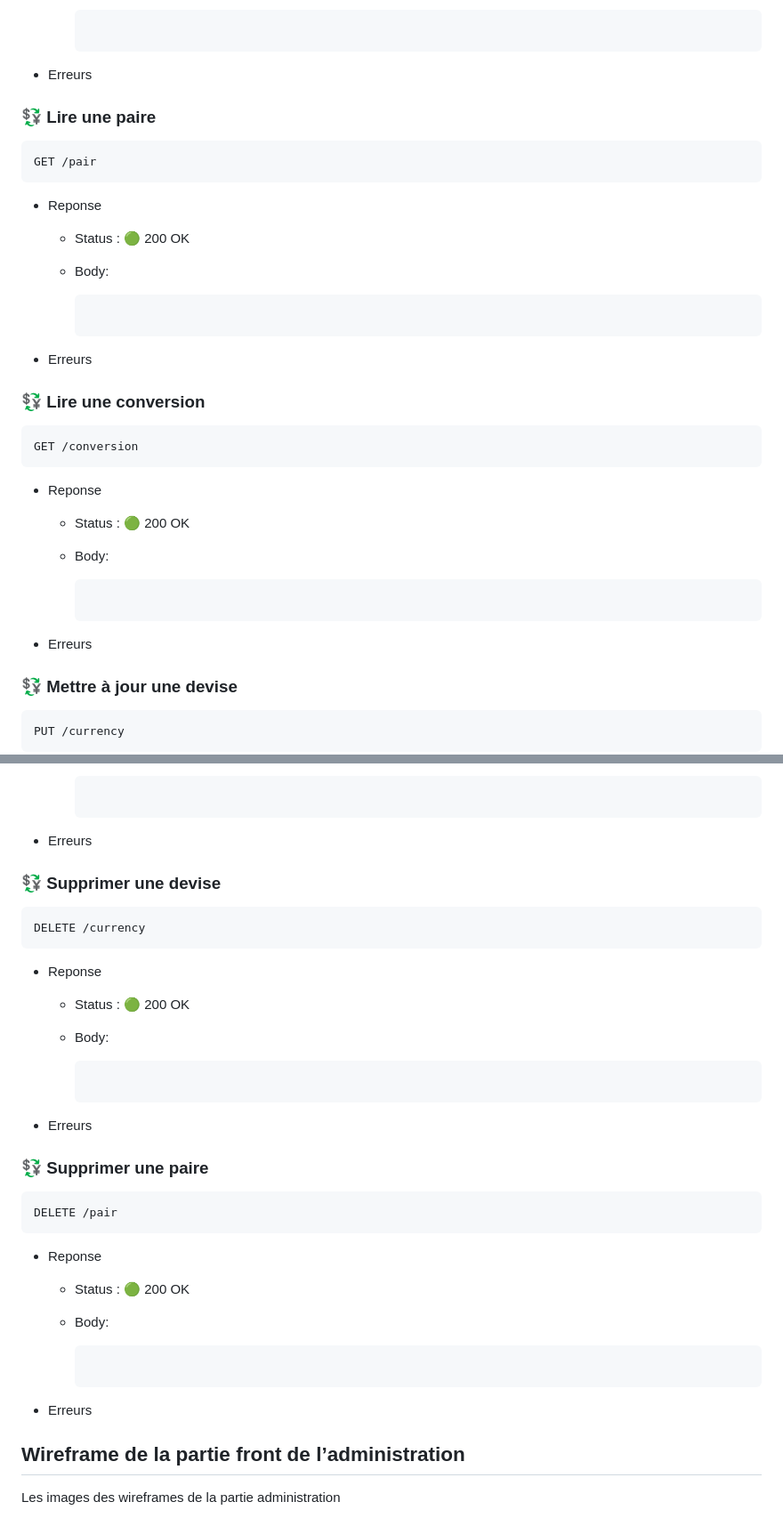
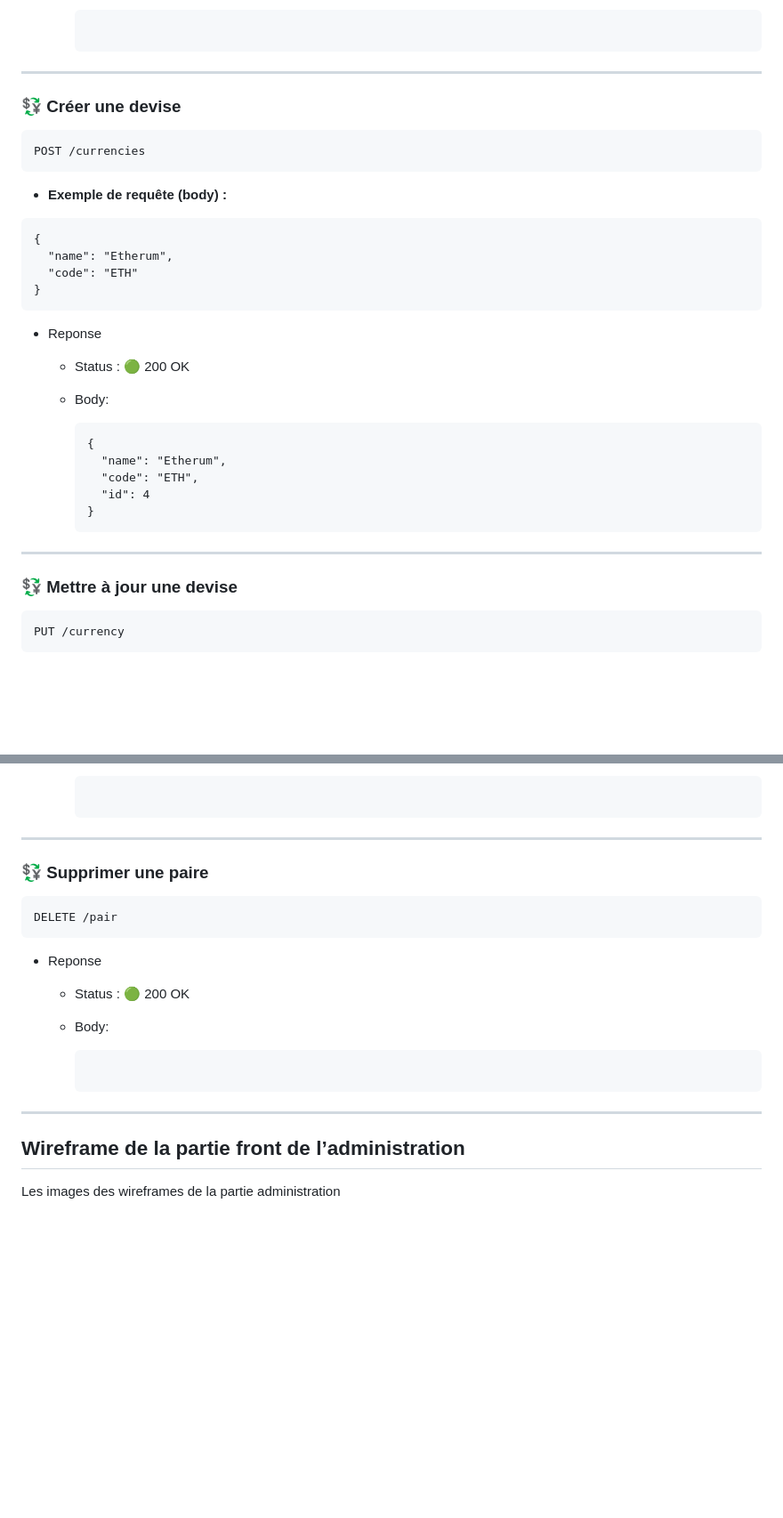
Before and after one commit to maximelbv/EMM_Currency_Converter_API, a Markdown page: README.md, 2 parts joined by grey strips. Shown: that part at 89% size. Drawn GitHub-style; blank space fills up the shorter version.

````diff
--- a/README.md
+++ b/README.md
@@ -185,12 +118,21 @@ GET /currency
 
     ```
 
-- Erreurs
+---
 
-### 💱 Lire une paire
+### 💱 Créer une devise
 
 ```
-GET /pair
+POST /currencies
+```
+
+- **Exemple de requête (body) :**
+
+```
+{
+  "name": "Etherum",
+  "code": "ETH"
+}
 ```
 
 - Reponse
@@ -200,28 +142,14 @@ GET /pair
   - Body:
 
     ```
-
+    {
+      "name": "Etherum",
+      "code": "ETH",
+      "id": 4
+    }
     ```
 
-- Erreurs
-
-### 💱 Lire une conversion
-
-```
-GET /conversion
-```
-
-- Reponse
-
-  - Status : 🟢 200 OK
-
-  - Body:
-
-    ```
-
-    ```
-
-- Erreurs
+---
 
 ### 💱 Mettre à jour une devise
 
@@ -269,25 +268,7 @@ PUT /pair
 
     ```
 
-- Erreurs
-
-### 💱 Supprimer une devise
-
-```
-DELETE /currency
-```
-
-- Reponse
-
-  - Status : 🟢 200 OK
-
-  - Body:
-
-    ```
-
-    ```
-
-- Erreurs
+---
 
 ### 💱 Supprimer une paire
 
@@ -305,7 +286,7 @@ DELETE /pair
 
     ```
 
-- Erreurs
+---
 
 ## Wireframe de la partie front de l’administration
 
````
Also changed, not shown: other parts of README.md (+79 -75 lines).
